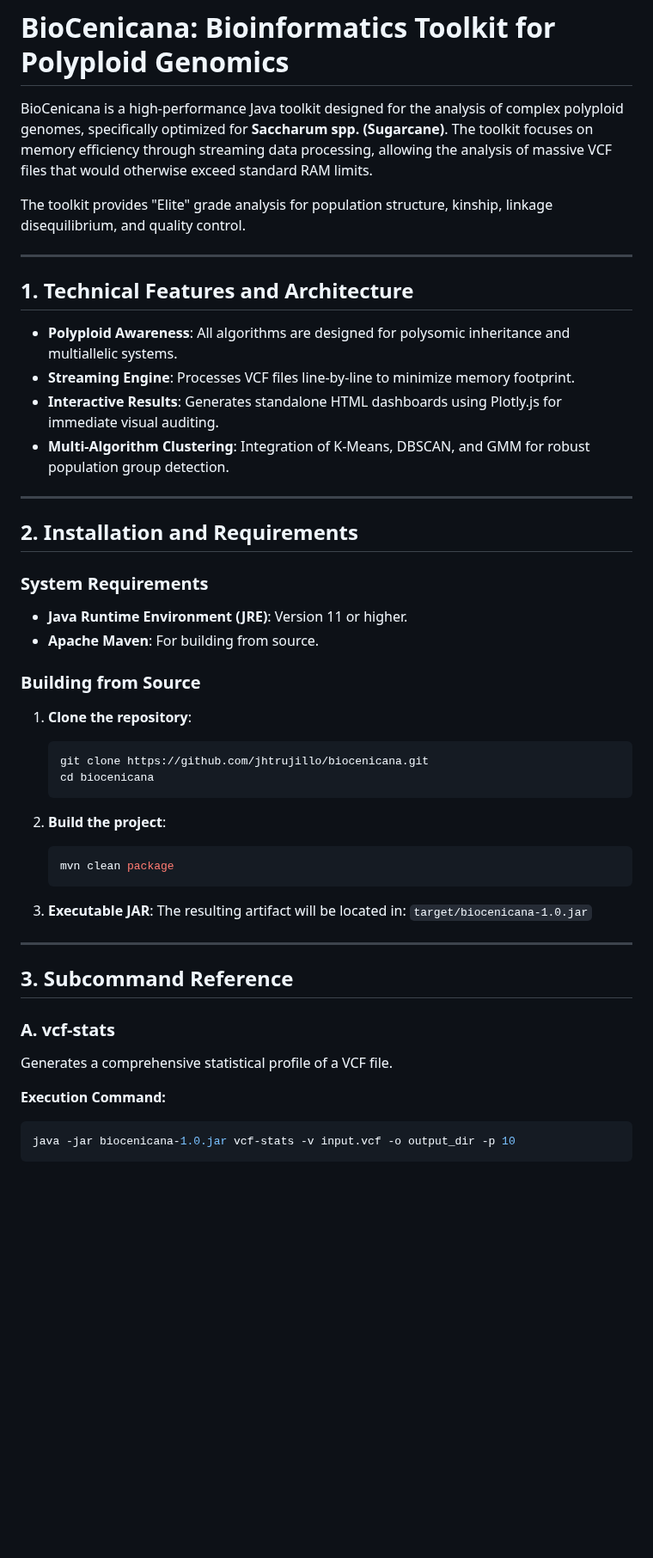
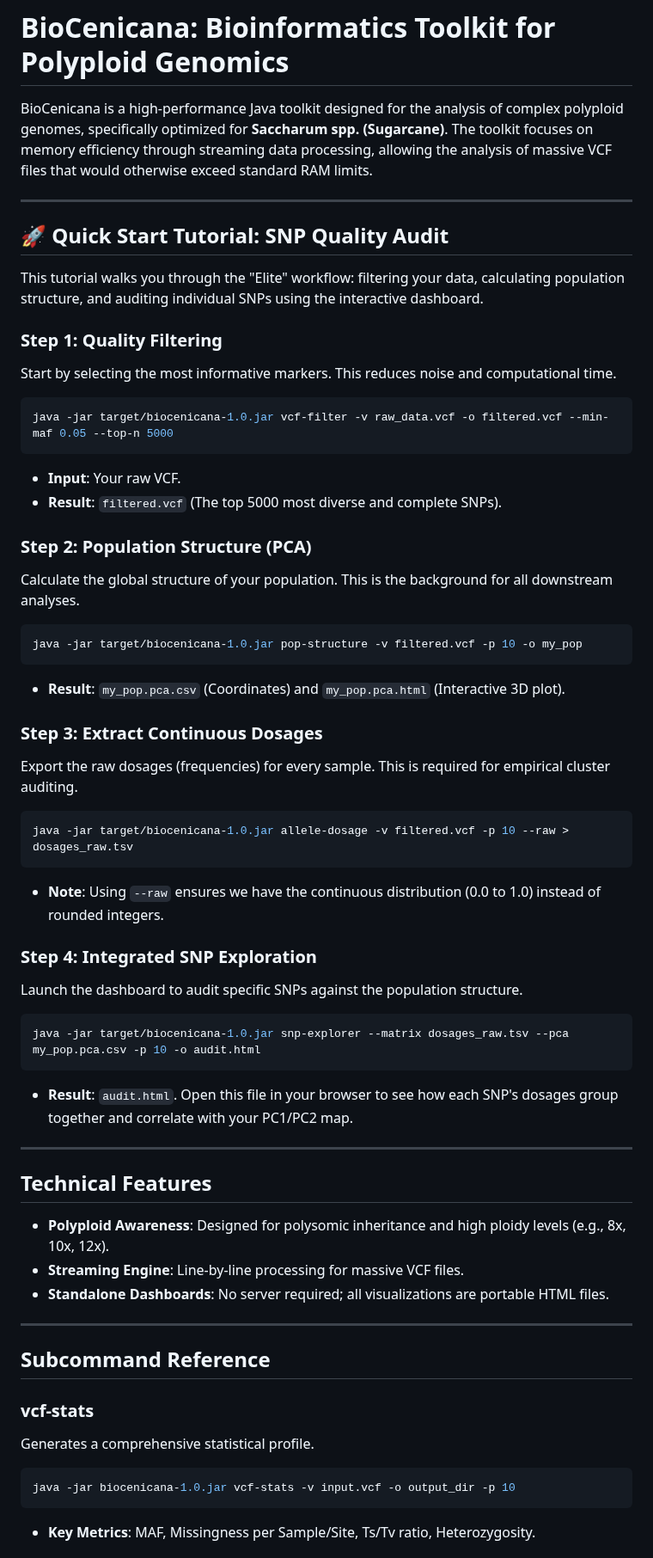
Before and after one commit to jhtrujillo/biocenicana, a Markdown page: README.md, the part around one of its changes. Shown at 86% size. Rendered like a GitHub page; blank space fills up the shorter version.

Commit message:
docs: Add Quick Start Tutorial to README

````diff
--- a/README.md
+++ b/README.md
@@ -2,50 +2,57 @@
 
 BioCenicana is a high-performance Java toolkit designed for the analysis of complex polyploid genomes, specifically optimized for **Saccharum spp. (Sugarcane)**. The toolkit focuses on memory efficiency through streaming data processing, allowing the analysis of massive VCF files that would otherwise exceed standard RAM limits.
 
-The toolkit provides "Elite" grade analysis for population structure, kinship, linkage disequilibrium, and quality control.
+---
+
+## 🚀 Quick Start Tutorial: SNP Quality Audit
+
+This tutorial walks you through the "Elite" workflow: filtering your data, calculating population structure, and auditing individual SNPs using the interactive dashboard.
+
+### Step 1: Quality Filtering
+Start by selecting the most informative markers. This reduces noise and computational time.
+```bash
+java -jar target/biocenicana-1.0.jar vcf-filter -v raw_data.vcf -o filtered.vcf --min-maf 0.05 --top-n 5000
+```
+*   **Input**: Your raw VCF.
+*   **Result**: `filtered.vcf` (The top 5000 most diverse and complete SNPs).
+
+### Step 2: Population Structure (PCA)
+Calculate the global structure of your population. This is the background for all downstream analyses.
+```bash
+java -jar target/biocenicana-1.0.jar pop-structure -v filtered.vcf -p 10 -o my_pop
+```
+*   **Result**: `my_pop.pca.csv` (Coordinates) and `my_pop.pca.html` (Interactive 3D plot).
+
+### Step 3: Extract Continuous Dosages
+Export the raw dosages (frequencies) for every sample. This is required for empirical cluster auditing.
+```bash
+java -jar target/biocenicana-1.0.jar allele-dosage -v filtered.vcf -p 10 --raw > dosages_raw.tsv
+```
+*   **Note**: Using `--raw` ensures we have the continuous distribution (0.0 to 1.0) instead of rounded integers.
+
+### Step 4: Integrated SNP Exploration
+Launch the dashboard to audit specific SNPs against the population structure.
+```bash
+java -jar target/biocenicana-1.0.jar snp-explorer --matrix dosages_raw.tsv --pca my_pop.pca.csv -p 10 -o audit.html
+```
+*   **Result**: `audit.html`. Open this file in your browser to see how each SNP's dosages group together and correlate with your PC1/PC2 map.
 
 ---
 
-## 1. Technical Features and Architecture
+## Technical Features
 
-*   **Polyploid Awareness**: All algorithms are designed for polysomic inheritance and multiallelic systems.
-*   **Streaming Engine**: Processes VCF files line-by-line to minimize memory footprint.
-*   **Interactive Results**: Generates standalone HTML dashboards using Plotly.js for immediate visual auditing.
-*   **Multi-Algorithm Clustering**: Integration of K-Means, DBSCAN, and GMM for robust population group detection.
+*   **Polyploid Awareness**: Designed for polysomic inheritance and high ploidy levels (e.g., 8x, 10x, 12x).
+*   **Streaming Engine**: Line-by-line processing for massive VCF files.
+*   **Standalone Dashboards**: No server required; all visualizations are portable HTML files.
 
 ---
 
-## 2. Installation and Requirements
+## Subcommand Reference
 
-### System Requirements
-*   **Java Runtime Environment (JRE)**: Version 11 or higher.
-*   **Apache Maven**: For building from source.
-
-### Building from Source
-1. **Clone the repository**:
-   ```bash
-   git clone https://github.com/jhtrujillo/biocenicana.git
-   cd biocenicana
-   ```
-
-2. **Build the project**:
-   ```bash
-   mvn clean package
-   ```
-
-3. **Executable JAR**:
-   The resulting artifact will be located in:
-   `target/biocenicana-1.0.jar`
-
----
-
-## 3. Subcommand Reference
-
-### A. vcf-stats
-Generates a comprehensive statistical profile of a VCF file.
-
-**Execution Command:**
+### vcf-stats
+Generates a comprehensive statistical profile.
 ```bash
 java -jar biocenicana-1.0.jar vcf-stats -v input.vcf -o output_dir -p 10
 ```
+*   **Key Metrics**: MAF, Missingness per Sample/Site, Ts/Tv ratio, Heterozygosity.
 
````
Also changed, not shown: other parts of README.md (+22 -104 lines).
